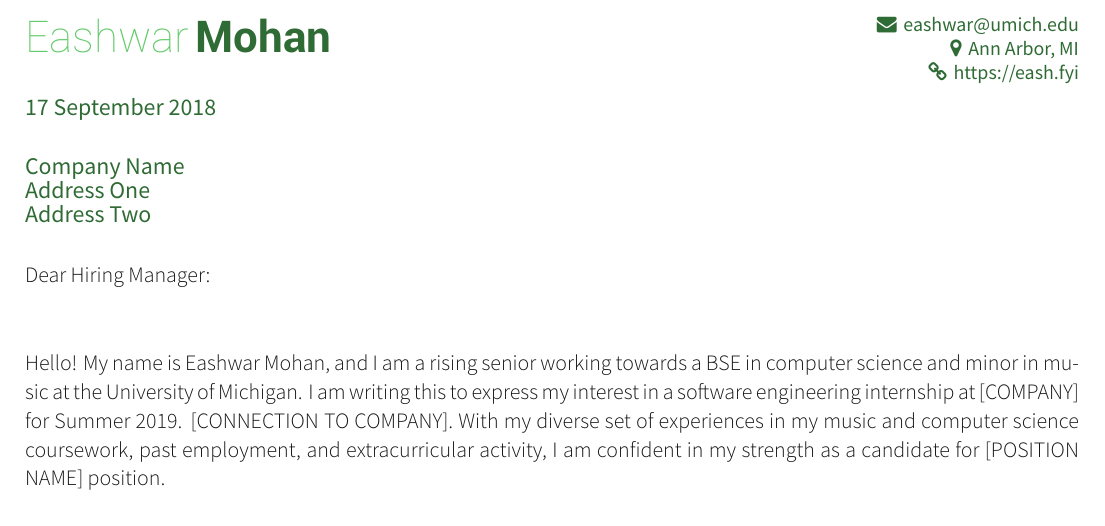
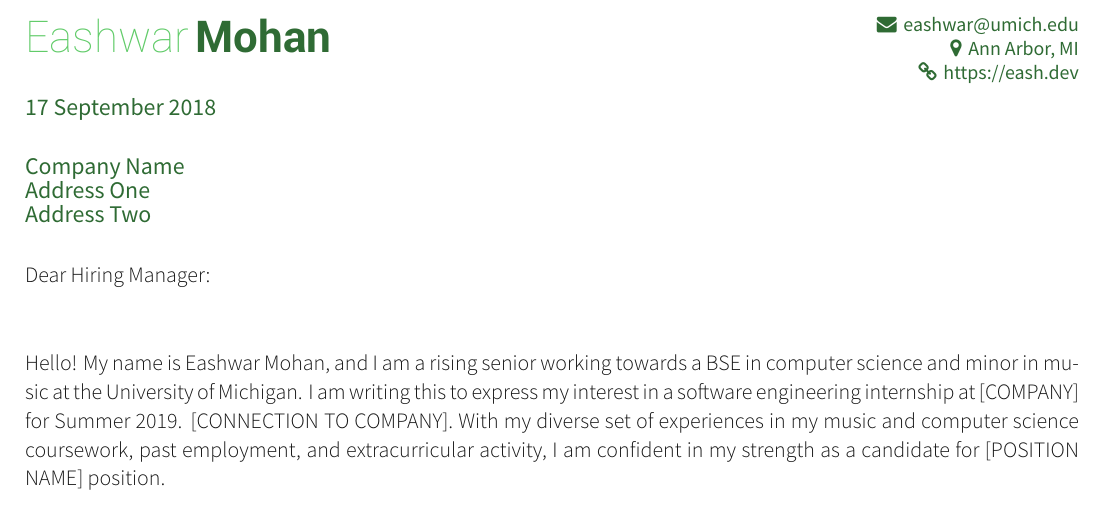
Before and after one commit to eashwar/resume, a LaTeX CV (cover-letter.tex): part of the page, cut so that both start at the same text. Compiled offline with XeLaTeX.

Commit message:
update domain

```diff
--- a/cover-letter.tex
+++ b/cover-letter.tex
@@ -35,7 +35,7 @@
         \vspace{-10mm}
         {\color{darkgreen}{\faEnvelope\ \bodyfont{eashwar@umich.edu}}}\\
         {\color{darkgreen}{\faMapMarker\ \bodyfont{Ann Arbor, MI}}}\\
-    {\color{darkgreen}{\faLink\ \bodyfont{https://eash.fyi}}}
+    {\color{darkgreen}{\faLink\ \bodyfont{https://eash.dev}}}
     \end{flushright}
 
     \letteropenclosestyle{17 September 2018}\\
```
Also changed, not shown: resume.tex (+1 -1 lines), cover-letter.pdf, resume.pdf.
